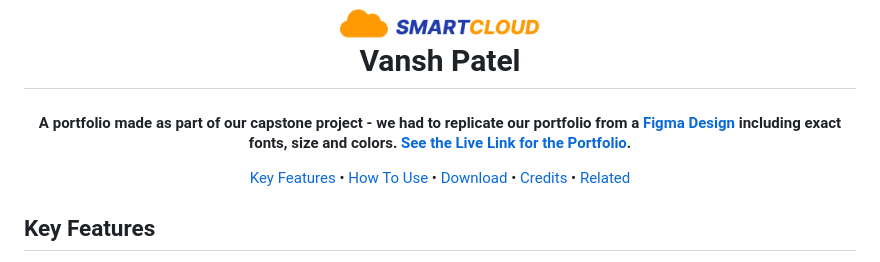
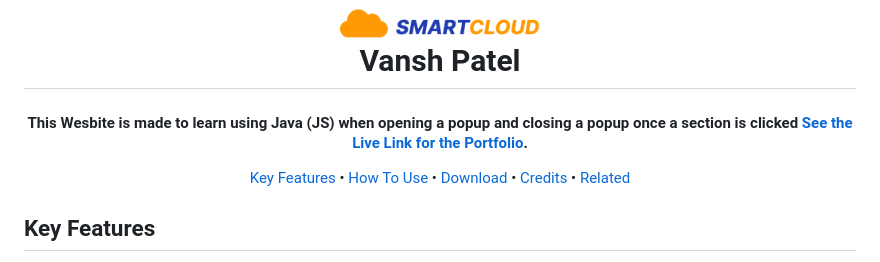
Before and after one commit to patel-vansh1607/smart-cloud, a Markdown page: README.md, the part around the change. GitHub-like rendering.

Commit message:
addedinfo

```diff
--- a/README.md
+++ b/README.md
@@ -7,7 +7,7 @@
   <br>
 </h1>
 
-<h4 align="center">A portfolio made as part of our capstone project - we had to replicate our portfolio from a <a href="https://www.figma.com/design/ehQMllNfzw48Tlwwp6fmKy/Portfolio-for-Developers-(Community)?node-id=7-556&node-type=frame&t=IuN4tbcfqNXWqfb2-0" target="_blank">Figma Design</a> including exact fonts, size and colors. <a href="https://patel-vansh1607.github.io/capstone-project-mod-1/" target="_blank">See the Live Link for the Portfolio</a>.</h4>
+<h4 align="center">This Wesbite is made to learn using Java (JS) when opening a popup and closing a popup once a section is clicked <a href="https://patel-vansh1607.github.io/smart-cloud/" target="_blank">See the Live Link for the Portfolio</a>.</h4>
 
 <p align="center">
   <a href="#key-features">Key Features</a> •
```
